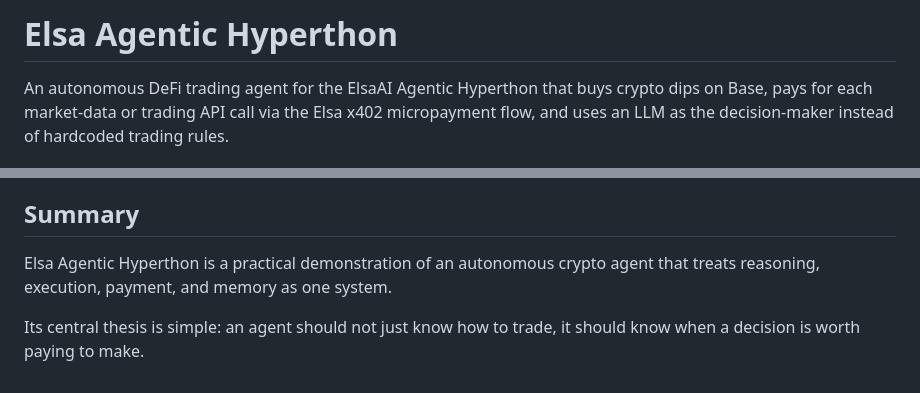
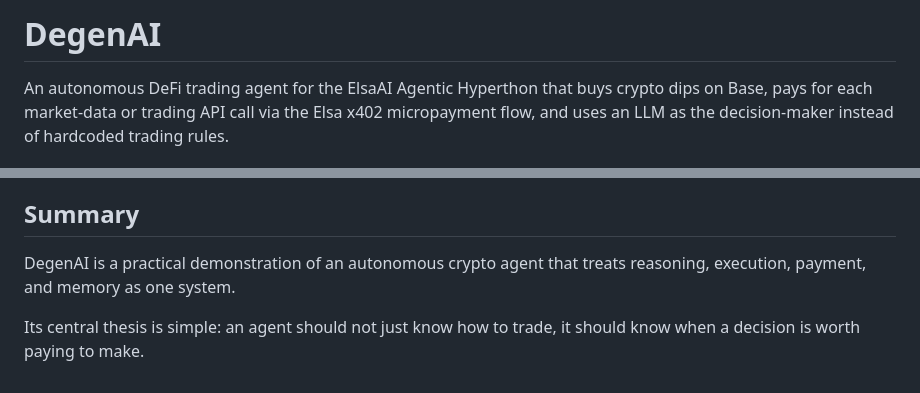
Before and after one commit to wannabeaquant/Elsa-Hyperthon, a Markdown page: README.md, 2 parts joined by grey strips. Rendered like a GitHub page.

Commit message:
Rename README branding to DegenAI

```diff
--- a/README.md
+++ b/README.md
@@ -1,4 +1,4 @@
-# Elsa Agentic Hyperthon
+# DegenAI
 
 An autonomous DeFi trading agent for the ElsaAI Agentic Hyperthon that buys crypto dips on Base, pays for each market-data or trading API call via the Elsa x402 micropayment flow, and uses an LLM as the decision-maker instead of hardcoded trading rules.
 
@@ -413,6 +413,6 @@ This repo is useful for people who want to explore:
 
 ## Summary
 
-Elsa Agentic Hyperthon is a practical demonstration of an autonomous crypto agent that treats reasoning, execution, payment, and memory as one system.
+DegenAI is a practical demonstration of an autonomous crypto agent that treats reasoning, execution, payment, and memory as one system.
 
 Its central thesis is simple: an agent should not just know how to trade, it should know when a decision is worth paying to make.
```
